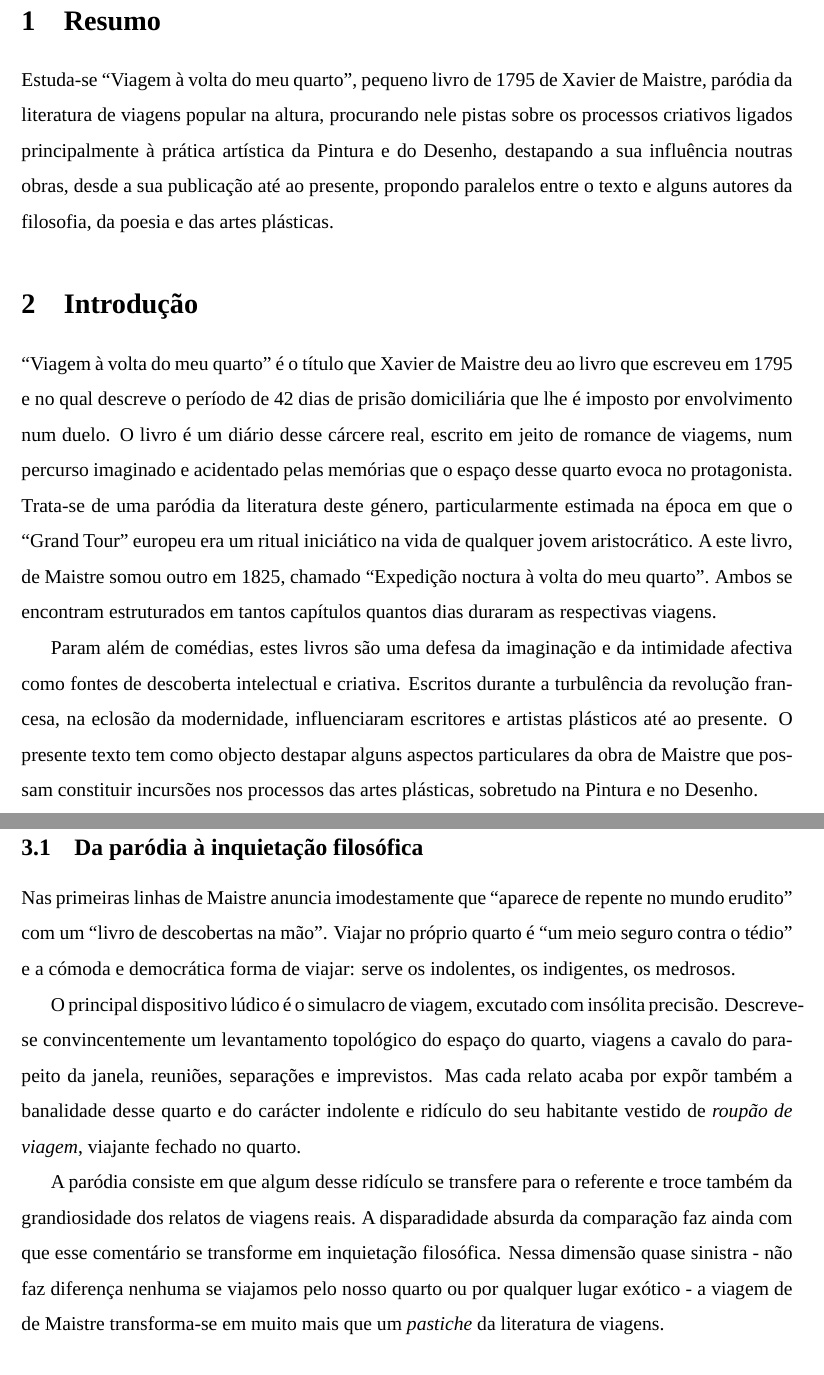
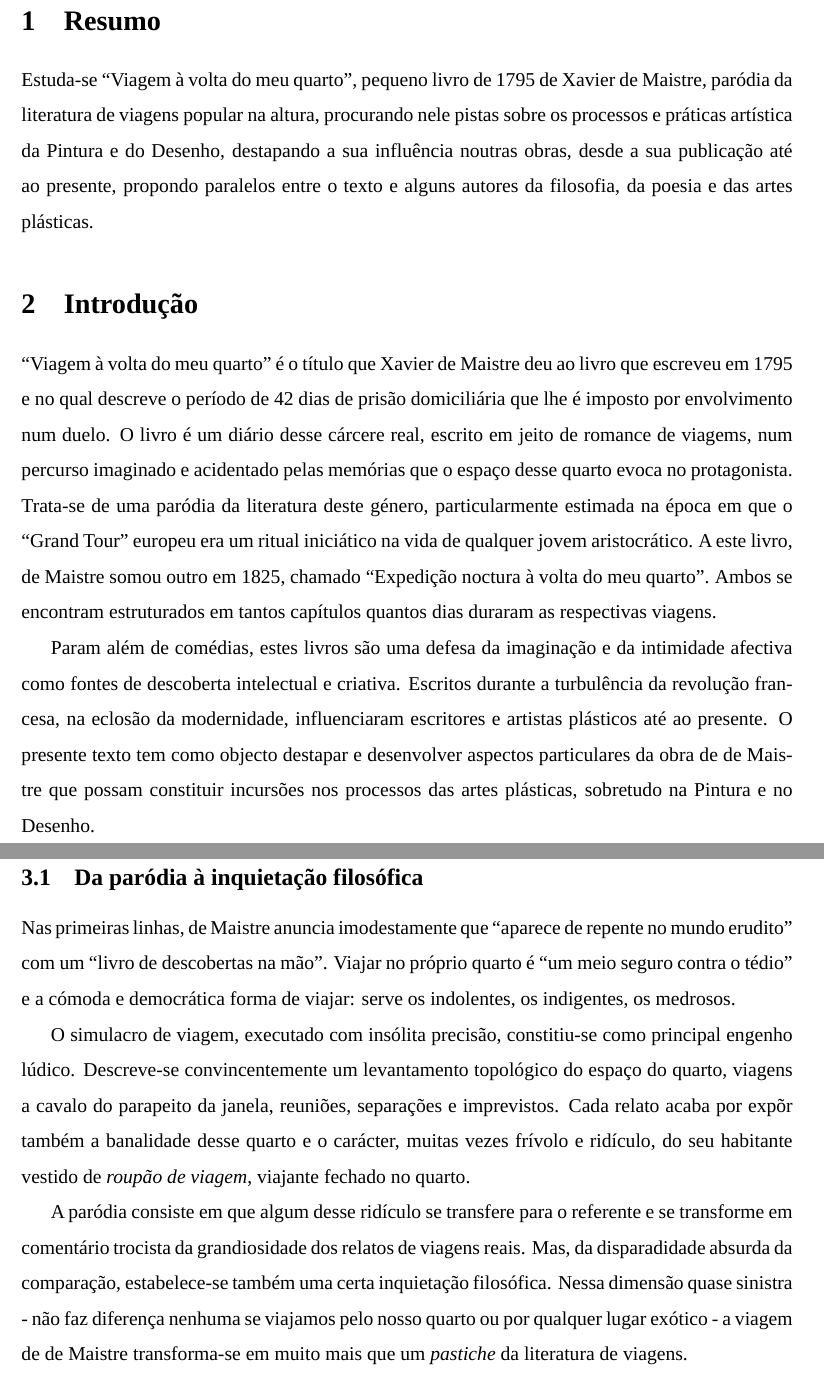
Before and after one commit to capitaomorte/papers, a LaTeX document (viagem-a-volta-do-meu-quarto/viagem.tex): two parts of pages 1 and 2 of 8, joined at a grey line, cut so that both start at the same text. Compiled offline with LuaLaTeX; a missing font is replaced by an installed copy or a similar font.

Commit message:
Primeiro capitulo outra vez

```diff
--- a/viagem-a-volta-do-meu-quarto/viagem.tex
+++ b/viagem-a-volta-do-meu-quarto/viagem.tex
@@ -38,11 +38,10 @@
 
 Estuda-se ``Viagem à volta do meu quarto'', pequeno livro de 1795 de
 Xavier de Maistre, paródia da literatura de viagens popular na altura,
-procurando nele pistas sobre os processos criativos ligados
-principalmente à prática artística da Pintura e do Desenho, destapando
-a sua influência noutras obras, desde a sua publicação até ao
-presente, propondo paralelos entre o texto e alguns autores da
-filosofia, da poesia e das artes plásticas.
+procurando nele pistas sobre os processos e práticas artística da
+Pintura e do Desenho, destapando a sua influência noutras obras, desde
+a sua publicação até ao presente, propondo paralelos entre o texto e
+alguns autores da filosofia, da poesia e das artes plásticas.
 
 \section{Introdução}
 
@@ -63,33 +62,33 @@ Param além de comédias, estes livros são uma defesa da imaginação e da
 intimidade afectiva como fontes de descoberta intelectual e
 criativa. Escritos durante a turbulência da revolução francesa, na
 eclosão da modernidade, influenciaram escritores e artistas plásticos
-até ao presente. O presente texto tem como objecto destapar alguns
-aspectos particulares da obra de Maistre que possam constituir
-incursões nos processos das artes plásticas, sobretudo na Pintura e no
-Desenho.
+até ao presente. O presente texto tem como objecto destapar e
+desenvolver aspectos particulares da obra de de Maistre que possam
+constituir incursões nos processos das artes plásticas, sobretudo na
+Pintura e no Desenho.
 
 \section{Desenvolvimento}
 
 \subsection{Da paródia à inquietação filosófica}
 
-Nas primeiras linhas de Maistre anuncia imodestamente que ``aparece de
-repente no mundo erudito'' com um ``livro de descobertas na
+Nas primeiras linhas, de Maistre anuncia imodestamente que ``aparece
+de repente no mundo erudito'' com um ``livro de descobertas na
 mão''. Viajar no próprio quarto é ``um meio seguro contra o tédio'' e
 a cómoda e democrática forma de viajar: serve os indolentes, os
 indigentes, os medrosos.
 
-O principal dispositivo lúdico é o simulacro de viagem, excutado com
-insólita precisão. Descreve-se convincentemente um levantamento
-topológico do espaço do quarto, viagens a cavalo do parapeito da
-janela, reuniões, separações e imprevistos. Mas cada relato acaba por
-expõr também a banalidade desse quarto e do carácter indolente e
-ridículo do seu habitante vestido de \emph{roupão de viagem}, viajante
-fechado no quarto.
+O simulacro de viagem, executado com insólita precisão, constitiu-se
+como principal engenho lúdico. Descreve-se convincentemente um
+levantamento topológico do espaço do quarto, viagens a cavalo do
+parapeito da janela, reuniões, separações e imprevistos. Cada relato
+acaba por expõr também a banalidade desse quarto e o carácter, muitas
+vezes frívolo e ridículo, do seu habitante vestido de \emph{roupão de
+  viagem}, viajante fechado no quarto.
 
 A paródia consiste em que algum desse ridículo se transfere para o
-referente e troce também da grandiosidade dos relatos de viagens
-reais. A disparadidade absurda da comparação faz ainda com que esse
-comentário se transforme em inquietação filosófica. Nessa dimensão
+referente e se transforme em comentário trocista da grandiosidade dos
+relatos de viagens reais. Mas, da disparadidade absurda da comparação,
+estabelece-se também uma certa inquietação filosófica. Nessa dimensão
 quase sinistra - não faz diferença nenhuma se viajamos pelo nosso
 quarto ou por qualquer lugar exótico - a viagem de de Maistre
 transforma-se em muito mais que um \emph{pastiche} da literatura de
```
Also changed, not shown: viagem-a-volta-do-meu-quarto/viagem.tex (2 more changed lines).
